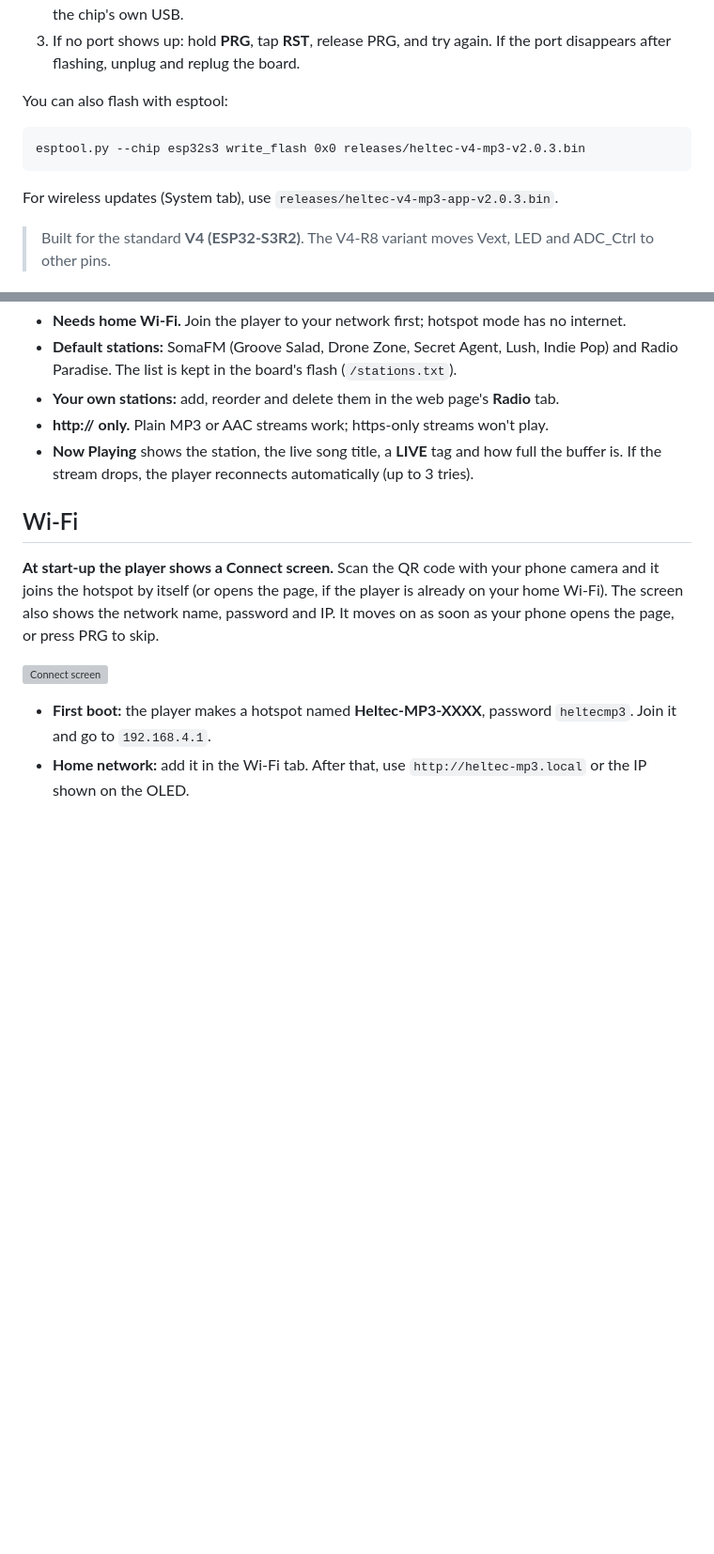
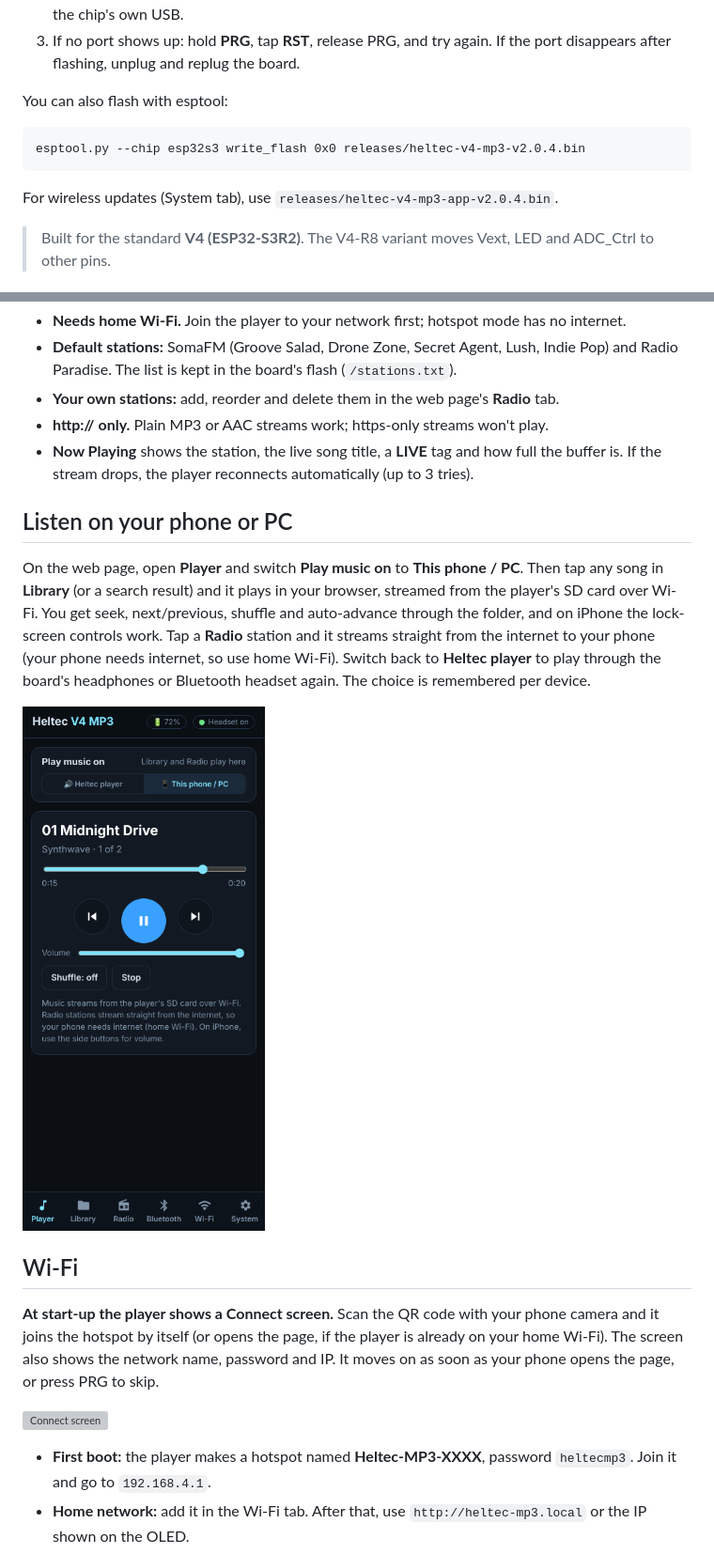
Before and after one commit to hardwaremack-prog/Heltec-V4-MP3-BT, a Markdown page: README.md, 2 parts joined by grey strips. Shown at 94% size. GitHub-like rendering; pictures changed too: screenshots/web/8_play_on_phone.png (added); blank space fills up the shorter version; grey boxes are pictures that could not be loaded.

````diff
--- a/README.md
+++ b/README.md
@@ -52,10 +52,10 @@ Everything from the V3 version is still here: OLED menus, PRG-only or 4-button c
 You can also flash with esptool:
 
 ```
-esptool.py --chip esp32s3 write_flash 0x0 releases/heltec-v4-mp3-v2.0.3.bin
+esptool.py --chip esp32s3 write_flash 0x0 releases/heltec-v4-mp3-v2.0.4.bin
 ```
 
-For wireless updates (System tab), use `releases/heltec-v4-mp3-app-v2.0.3.bin`.
+For wireless updates (System tab), use `releases/heltec-v4-mp3-app-v2.0.4.bin`.
 
 > Built for the standard **V4 (ESP32-S3R2)**. The V4-R8 variant moves Vext, LED and ADC_Ctrl to other pins.
 
@@ -136,6 +136,12 @@ While you hold PRG, a bar fills along the bottom of the screen. After 0.6 s a **
 - **http:// only.** Plain MP3 or AAC streams work; https-only streams won't play.
 - **Now Playing** shows the station, the live song title, a **LIVE** tag and how full the buffer is. If the stream drops, the player reconnects automatically (up to 3 tries).
 
+## Listen on your phone or PC
+
+On the web page, open **Player** and switch **Play music on** to **This phone / PC**. Then tap any song in **Library** (or a search result) and it plays in your browser, streamed from the player's SD card over Wi-Fi. You get seek, next/previous, shuffle and auto-advance through the folder, and on iPhone the lock-screen controls work. Tap a **Radio** station and it streams straight from the internet to your phone (your phone needs internet, so use home Wi-Fi). Switch back to **Heltec player** to play through the board's headphones or Bluetooth headset again. The choice is remembered per device.
+
+<img src="screenshots/web/8_play_on_phone.png" width="300" alt="Playing on the phone">
+
 ## Wi-Fi
 
 **At start-up the player shows a Connect screen.** Scan the QR code with your phone camera and it joins the hotspot by itself (or opens the page, if the player is already on your home Wi-Fi). The screen also shows the network name, password and IP. It moves on as soon as your phone opens the page, or press PRG to skip.
````
Also changed, not shown: other parts of README.md (+2 -1 lines), 12 other files.
